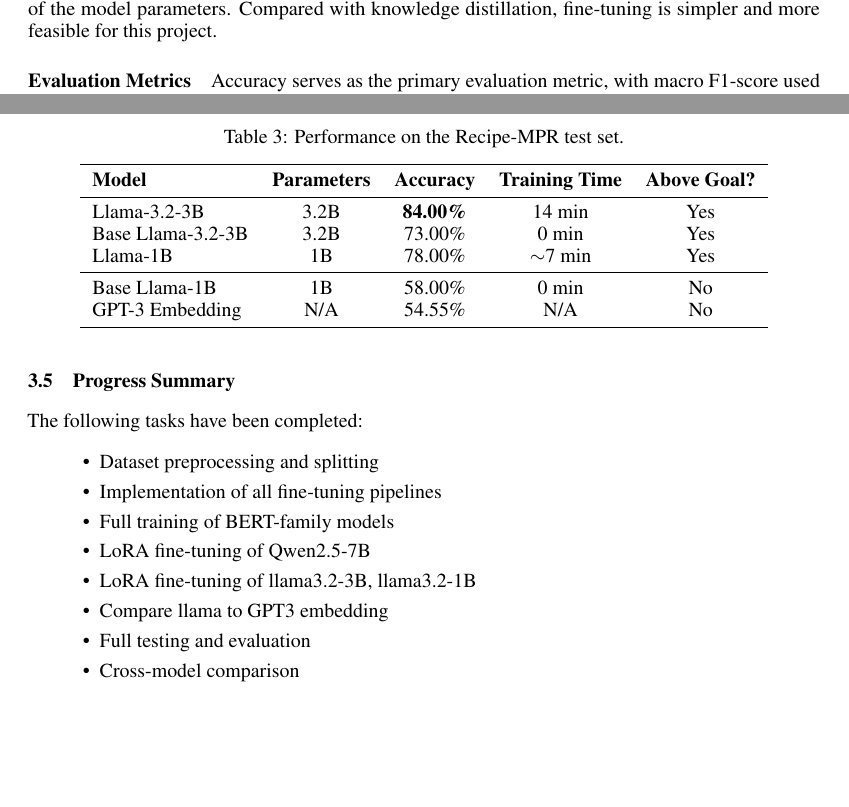
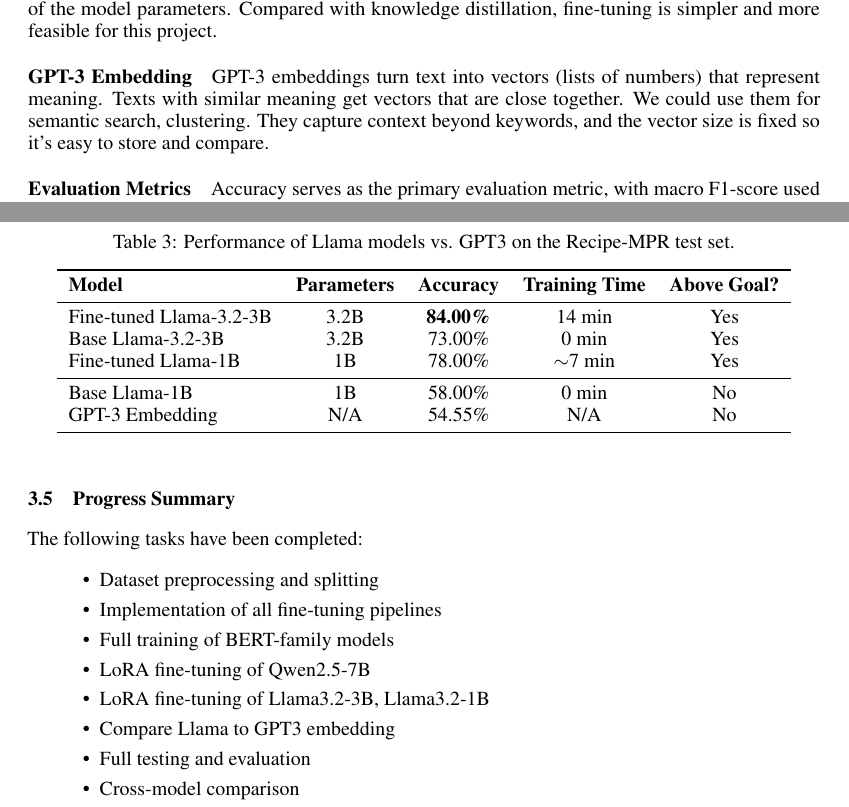
Before and after one commit to Erica-cod/ECE1508_Applied_Deep_Learning, a LaTeX paper (Progress Report/Progress Report.tex): two parts of pages 2 and 4 of 4, joined at a grey line, cut so that both start at the same text, the shorter picture padded with empty space. The pictures show the PDF file Progress Report/Progress Report.pdf that the author committed with the source.

Commit message:
Add files via upload
Progress Report Ver.2

```diff
--- a/Progress Report/Progress Report.tex
+++ b/Progress Report/Progress Report.tex
@@ -100,6 +100,10 @@ Key components include multi-head attention, positional embeddings, feed-forward
 Fine-tuning adapts pretrained weights to a task-specific dataset by updating all or part of the model parameters.
 Compared with knowledge distillation, fine-tuning is simpler and more feasible for this project.
 
+\paragraph{GPT-3 Embedding}
+GPT-3 embeddings turn text into vectors (lists of numbers) that represent meaning.
+Texts with similar meaning get vectors that are close together. We could use them for semantic search, clustering. They capture context beyond keywords, and the vector size is fixed so it’s easy to store and compare.
+
 \paragraph{Evaluation Metrics}
 Accuracy serves as the primary evaluation metric, with macro F1-score used to assess class-balanced performance.
 
@@ -185,15 +190,15 @@ Results are clear. The 3B LoRA model got 84.00\% in \~14 min. The 1B LoRA model
 All evaluated models with their accuracy and whether they meet the 65\% threshold are summarized in Table~\ref{tab:llama_combined}.
 \begin{table}[h]
 \centering
-\caption{Performance on the Recipe-MPR test set.}
+\caption{Performance of Llama models vs. GPT3 on the Recipe-MPR test set.}
 \label{tab:llama_combined}
 \begin{tabular}{lccccc}
 \toprule
 \textbf{Model} & \textbf{Parameters} & \textbf{Accuracy} & \textbf{Training Time} & \textbf{Above Goal?} \\
 \midrule
-Llama-3.2-3B  & 3.2B & \textbf{84.00\%} & 14 min & Yes \\
+Fine-tuned Llama-3.2-3B  & 3.2B & \textbf{84.00\%} & 14 min & Yes \\
 Base Llama-3.2-3B     & 3.2B & 73.00\% & 0 min  & Yes \\
-Llama-1B      & 1B   & 78.00\% & $\sim$7 min & Yes \\
+Fine-tuned Llama-1B      & 1B   & 78.00\% & $\sim$7 min & Yes \\
 \midrule
 Base Llama-1B                    & 1B   & 58.00\% & 0 min  & No \\
 GPT-3 Embedding  & N/A & 54.55\% & N/A    & No \\
```
Also changed, not shown: Progress Report/Progress Report.pdf, Progress Report/Progress Report.tex (11 more changed lines).
